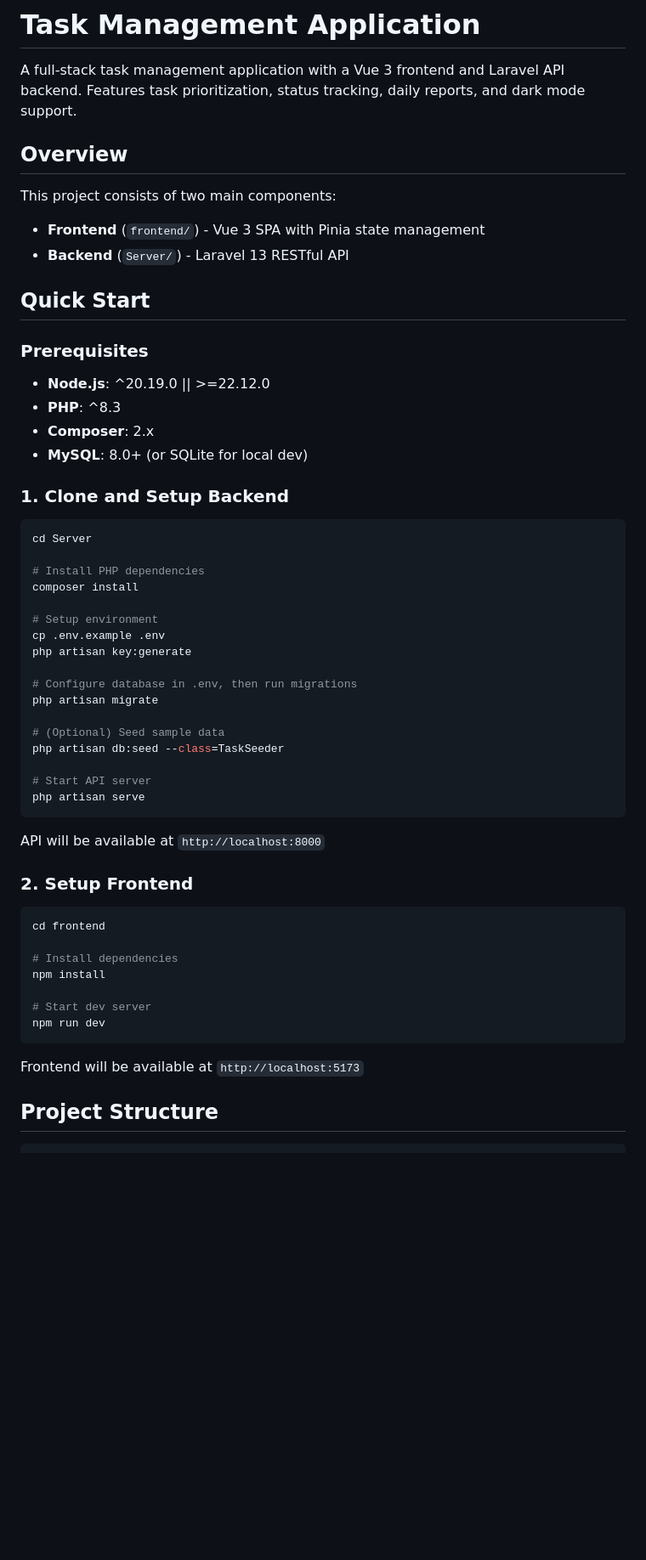
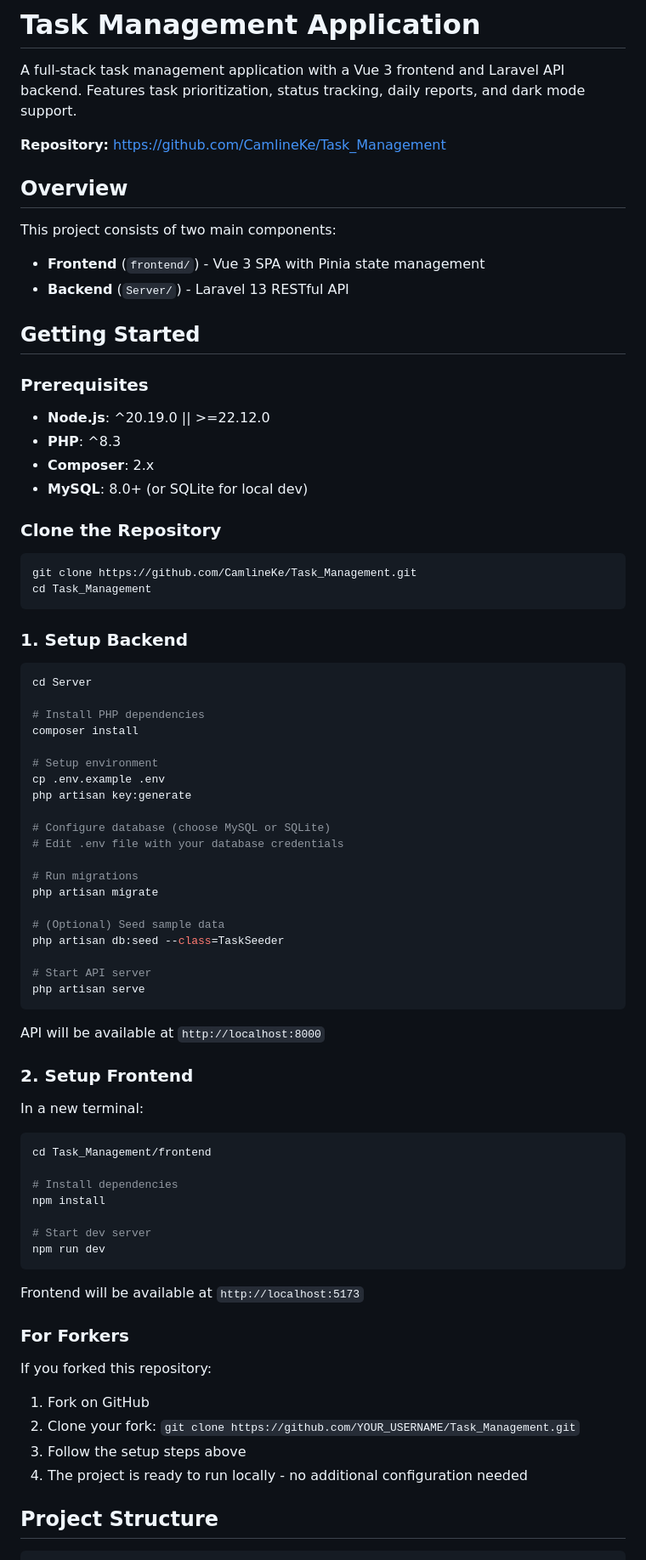
Before and after one commit to CamlineKe/Task_Management, a Markdown page: README.md, the part around the change. Shown at 85% size. GitHub-like rendering; blank space fills up the shorter version.

Commit message:
docs: add GitHub repository URL and fork setup instructions to README

````diff
--- a/README.md
+++ b/README.md
@@ -1,6 +1,8 @@
 # Task Management Application
 
 A full-stack task management application with a Vue 3 frontend and Laravel API backend. Features task prioritization, status tracking, daily reports, and dark mode support.
+
+**Repository:** https://github.com/CamlineKe/Task_Management
 
 ## Overview
 
@@ -9,7 +11,7 @@ This project consists of two main components:
 - **Frontend** (`frontend/`) - Vue 3 SPA with Pinia state management
 - **Backend** (`Server/`) - Laravel 13 RESTful API
 
-## Quick Start
+## Getting Started
 
 ### Prerequisites
 
@@ -18,7 +20,14 @@ This project consists of two main components:
 - **Composer**: 2.x
 - **MySQL**: 8.0+ (or SQLite for local dev)
 
-### 1. Clone and Setup Backend
+### Clone the Repository
+
+```bash
+git clone https://github.com/CamlineKe/Task_Management.git
+cd Task_Management
+```
+
+### 1. Setup Backend
 
 ```bash
 cd Server
@@ -30,7 +39,10 @@ composer install
 cp .env.example .env
 php artisan key:generate
 
-# Configure database in .env, then run migrations
+# Configure database (choose MySQL or SQLite)
+# Edit .env file with your database credentials
+
+# Run migrations
 php artisan migrate
 
 # (Optional) Seed sample data
@@ -44,8 +56,10 @@ API will be available at `http://localhost:8000`
 
 ### 2. Setup Frontend
 
+In a new terminal:
+
 ```bash
-cd frontend
+cd Task_Management/frontend
 
 # Install dependencies
 npm install
@@ -55,6 +69,15 @@ npm run dev
 ```
 
 Frontend will be available at `http://localhost:5173`
+
+### For Forkers
+
+If you forked this repository:
+
+1. Fork on GitHub
+2. Clone your fork: `git clone https://github.com/YOUR_USERNAME/Task_Management.git`
+3. Follow the setup steps above
+4. The project is ready to run locally - no additional configuration needed
 
 ## Project Structure
 
````
